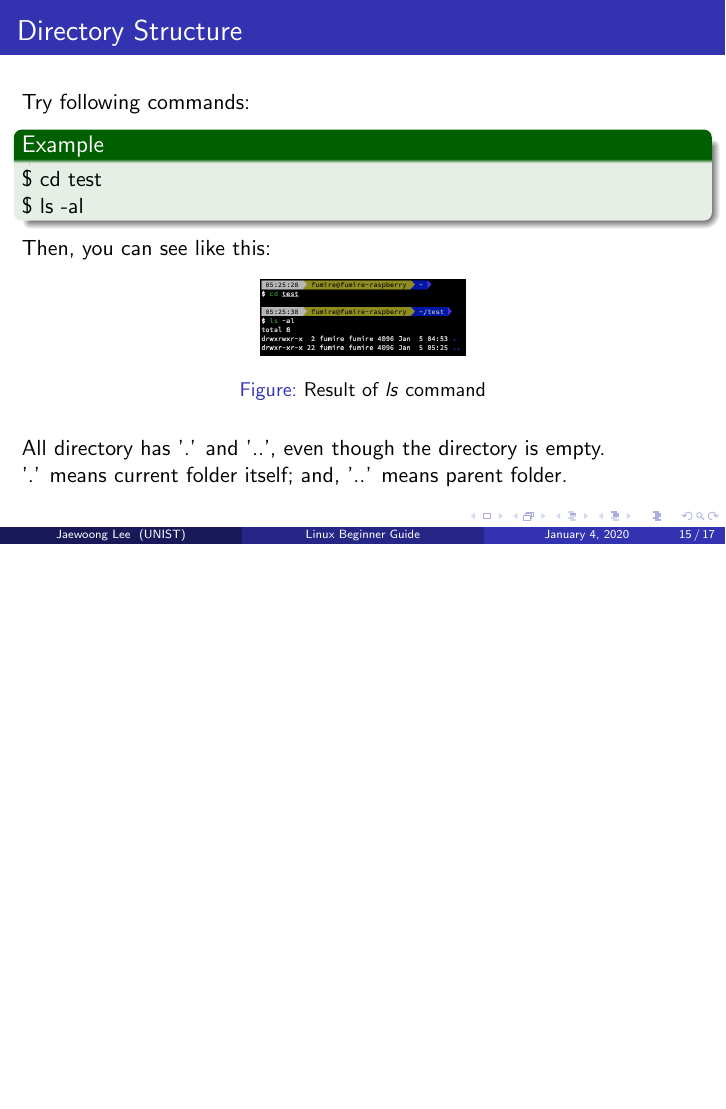
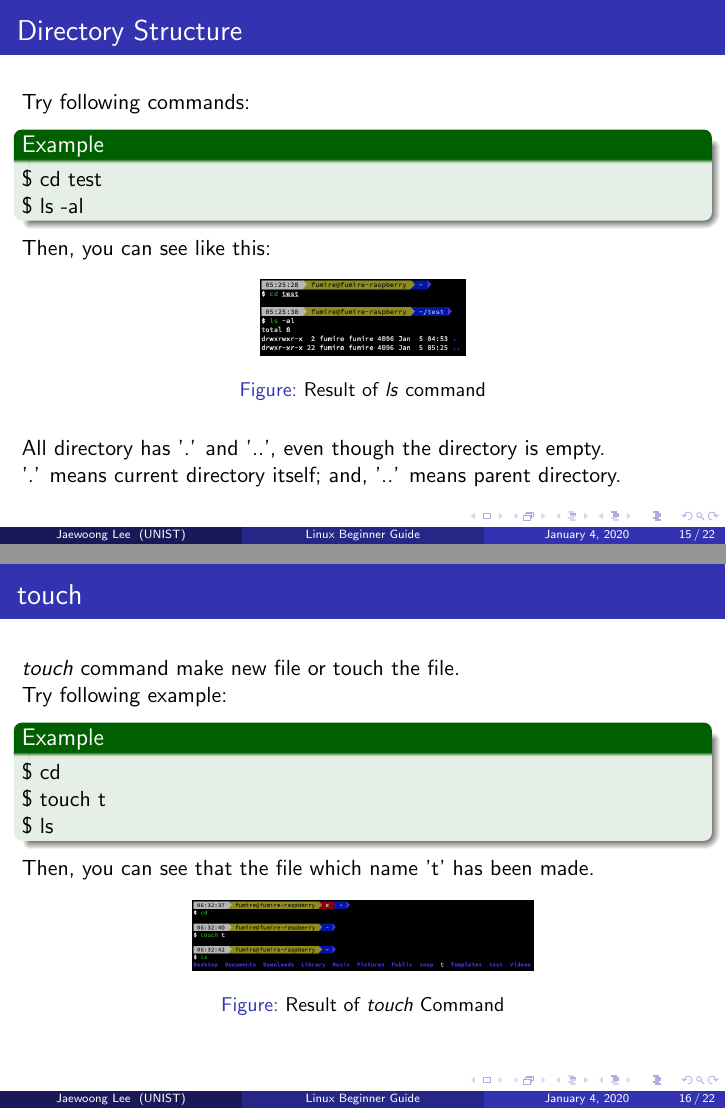
Before and after one commit to Fumire/LinuxLecture, LaTeX slides (linux.tex): page 15 of 17 before the commit and pages 15 and 16 of 22 after it, the two joined at a grey line, the shorter picture padded with empty space. Compiled offline with pdfLaTeX.

Commit message:
add until MV

```diff
--- a/linux.tex
+++ b/linux.tex
@@ -205,7 +205,45 @@
 			\caption{Result of \textit{ls} command}
 		\end{figure}
 		All directory has '.' and '..', even though the directory is empty. \\
-		'.' means current folder itself; and, '..' means parent folder.
+		'.' means current directory itself; and, '..' means parent directory.
+	\end{frame}
+
+	\begin{frame}
+		\frametitle{touch}
+		\textit{touch} command make new file or touch the file.
+
+		Try following example:
+		\begin{example}
+			\$ cd \\
+			\$ touch t \\
+			\$ ls
+		\end{example}
+
+		Then, you can see that the file which name 't' has been made.
+
+		\begin{figure}[h!]
+			\centering
+			\includegraphics[width=0.5 \linewidth]{figures/8.png}
+			\caption{Result of \textit{touch} Command}
+		\end{figure}
+	\end{frame}
+
+	\begin{frame}
+		\frametitle{mv}
+		\textit{mv} command moves/renames file. \textit{mv} is used as:
+		\begin{example}
+			\$ mv SRC(source) DST(destination)
+		\end{example}
+
+		Try following commands:
+		\begin{example}
+			\$ mv t tmp \\
+			\$ ls \\
+			\$ mv tmp test/ \\
+			\$ ls
+		\end{example}
+
+		Then, you will realize that the file 'tmp' is gone. I hope that you already know where the file goes. :)
 	\end{frame}
 
 	\begin{frame}
```
Also changed, not shown: figures/8.png (added), linux.pdf, linux.tex (24 more changed lines).
